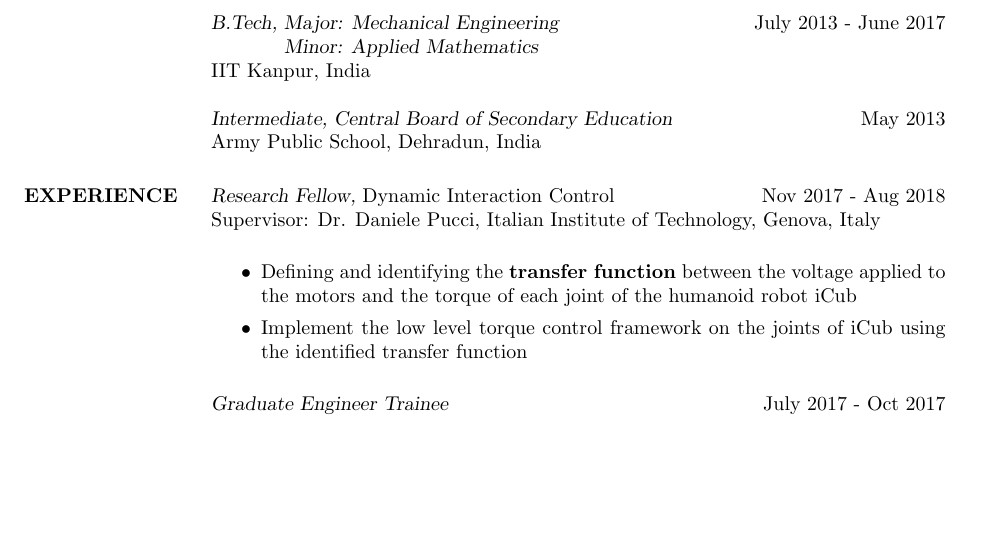
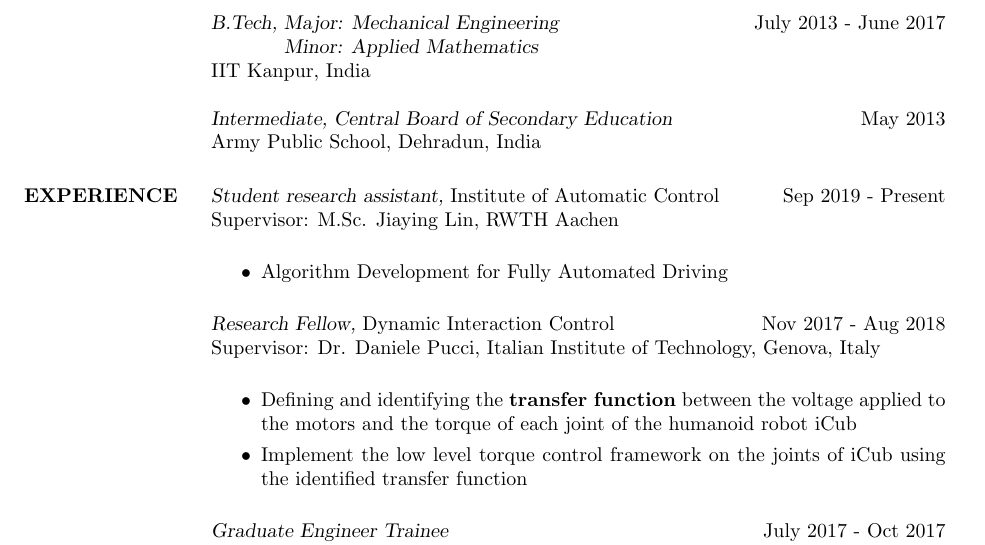
Before and after one commit to vibhoraggarwal/CV, a LaTeX CV (CV.tex): part of page 1 of 2, cut so that both start at the same text, the shorter picture padded with empty space. Compiled offline with pdfLaTeX.

Commit message:
Adding the Hiwi work in the CV; have to change the description in sometime though. This is just for the Summer school

```diff
--- a/CV.tex
+++ b/CV.tex
@@ -112,6 +112,14 @@ Army Public School, Dehradun, India
 %	PROFESSIONAL EXPERIENCE SECTION
 %----------------------------------------------------------------------------------------
 \section{EXPERIENCE}
+
+{\sl Student research assistant, }Institute of Automatic Control \hfill Sep 2019 - Present \\
+Supervisor: M.Sc. Jiaying Lin, RWTH Aachen\\
+
+\begin{itemize}
+	\item  Algorithm Development for Fully Automated Driving
+
+\end{itemize}
 
 {\sl Research Fellow, }Dynamic Interaction Control \hfill Nov 2017 - Aug 2018 \\
 Supervisor: Dr. Daniele Pucci, Italian Institute of Technology, Genova, Italy\\
```
Also changed, not shown: CV.pdf, 2 other files.
